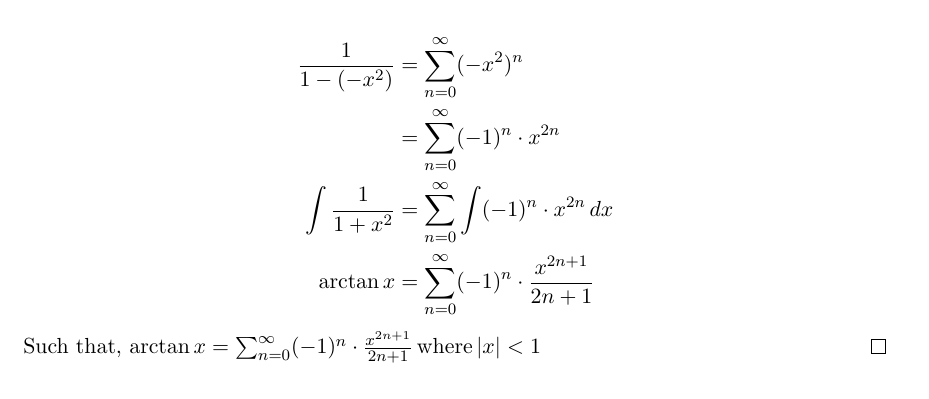
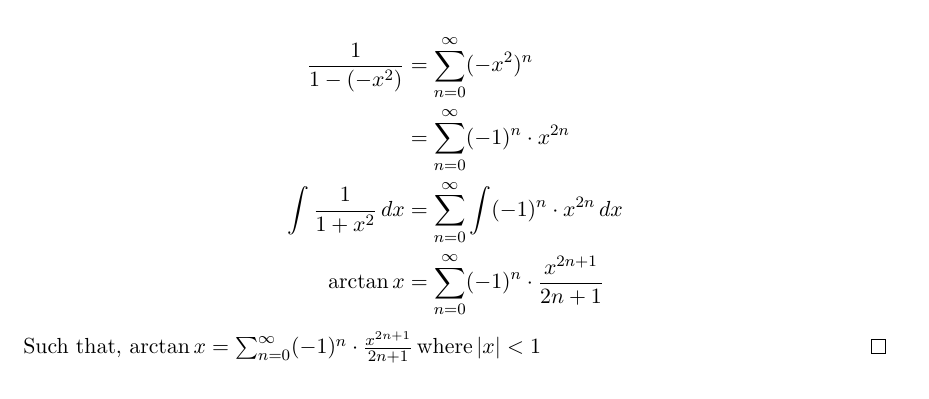
Before and after one commit to MasterIceZ/2301108, a LaTeX document (midterm.tex, which reads content/PS.tex): part of page 33 of 33, cut so that both start at the same text. Compiled offline with pdfLaTeX.

Commit message:
fix: typo

```diff
--- a/content/PS.tex
+++ b/content/PS.tex
@@ -372,7 +372,7 @@ We have to check that endpoints of interval of convergence.
     \begin{aligned}
       \frac{1}{1 - (-x^2)} &= \sinf{n=0} (-x^2)^n \\
       &= \sinf{n=0} (-1)^n \cdot x^{2n} \\
-      \int \frac{1}{1 + x^2} &= \sinf{n=0} \int (-1)^n \cdot x^{2n} \, dx \\
+      \int \frac{1}{1 + x^2} \, dx &= \sinf{n=0} \int (-1)^n \cdot x^{2n} \, dx \\
       \arctan{x} &= \sinf{n=0} (-1)^n \cdot \frac{x^{2n+1}}{2n+1}
     \end{aligned}
   \end{equation}
```
Also changed, not shown: midterm.pdf.
